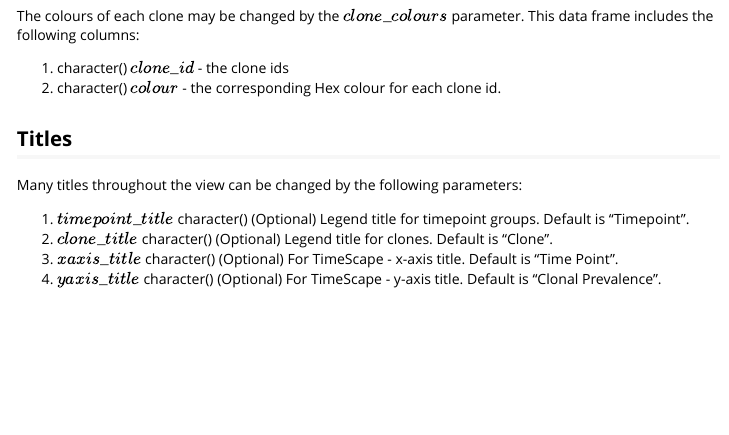
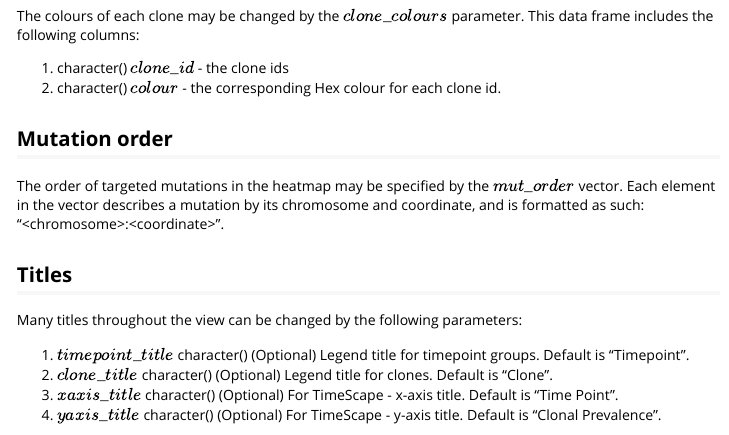
Before and after one commit to ShixiangWang/cellscape, an R Markdown document (vignettes/cellscape_vignette.Rmd): the page in a window 1100 px wide, from 2450 px down. Rendered offline with R 4.5, knitr and Pandoc, with nearby package versions; some code elsewhere in the file could not run offline.

Commit message:
mutation order in vignette
git-svn-id: file:///home/git/hedgehog.fhcrc.org/bioconductor/trunk/madman/Rpacks/cellscape@128809 bc3139a8-67e5-0310-9ffc-ced21a209358

```diff
--- a/vignettes/cellscape_vignette.Rmd
+++ b/vignettes/cellscape_vignette.Rmd
@@ -98,6 +98,10 @@ The colours of each clone may be changed by the $clone\_colours$ parameter. This
 1. character() $clone\_id$ - the clone ids
 2. character() $colour$ - the corresponding Hex colour for each clone id.
 
+## Mutation order
+
+The order of targeted mutations in the heatmap may be specified by the $mut\_order$ vector. Each element in the vector describes a mutation by its chromosome and coordinate, and is formatted as such:  "\<chromosome\>:\<coordinate\>".
+
 ## Titles
 
 Many titles throughout the view can be changed by the following parameters:
```
